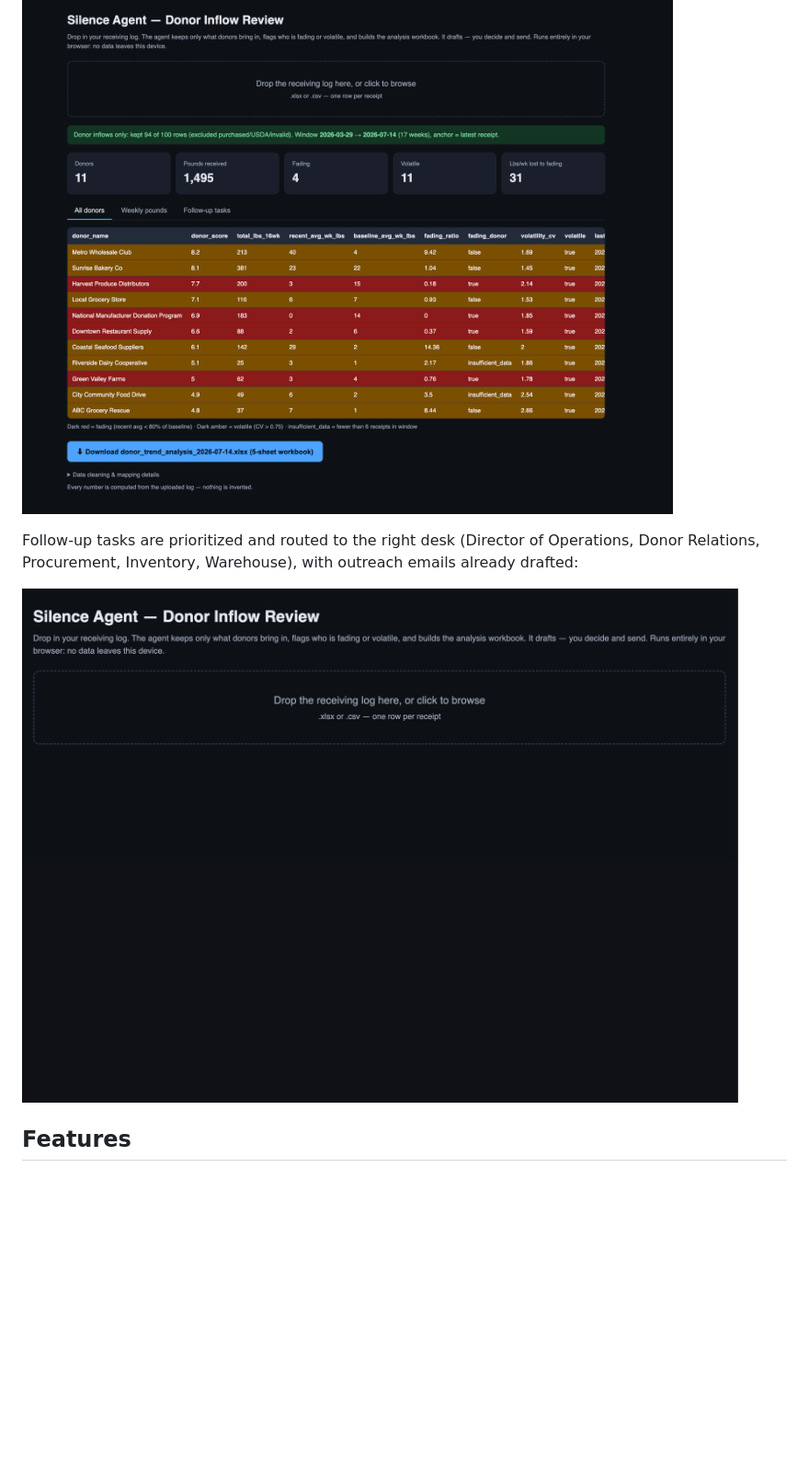
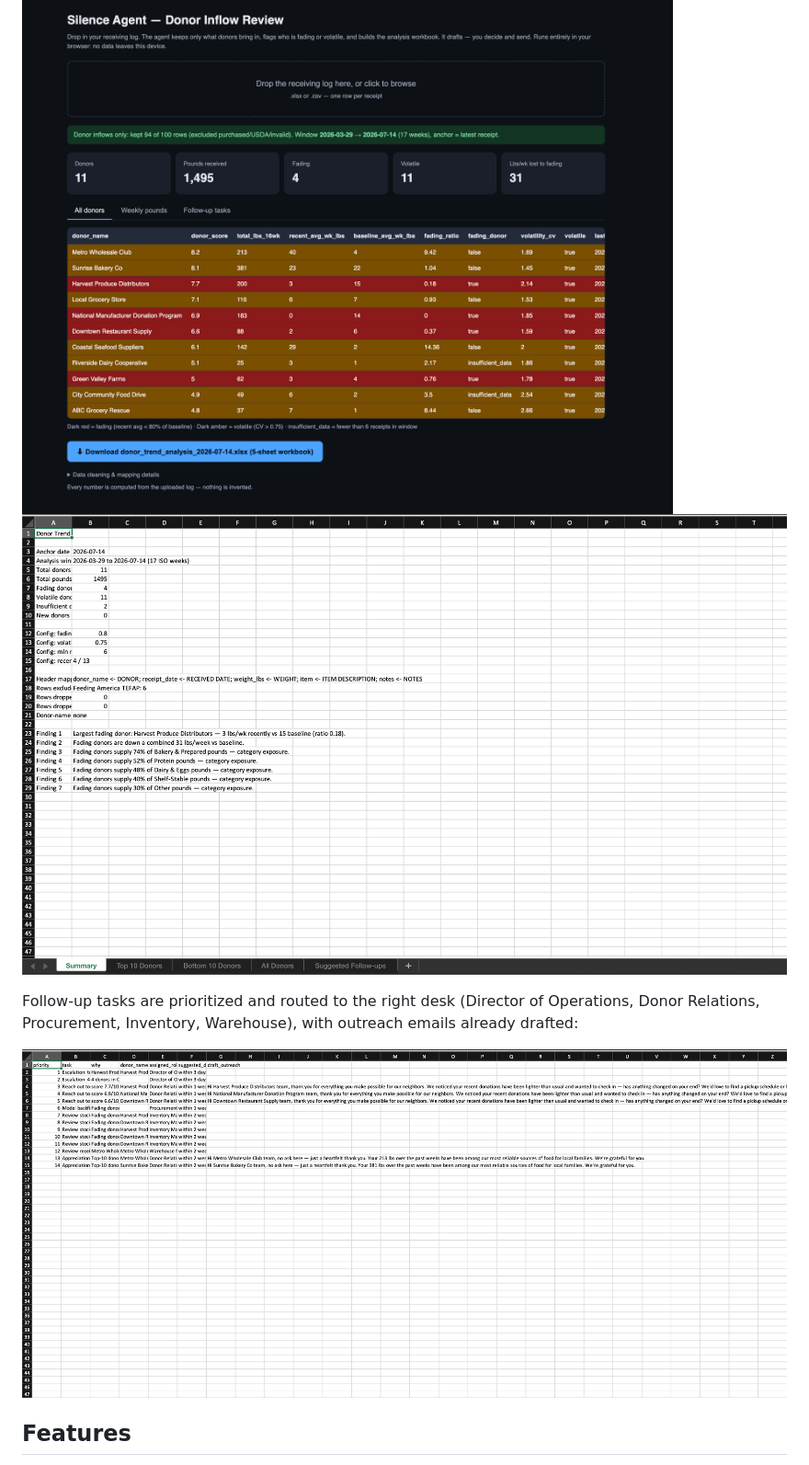
Before and after one commit to n-trahan/silence_agent, a Markdown page: README.md, the part around one of its changes. Shown at 92% size. Drawn GitHub-style; blank space fills up the shorter version.

```diff
--- a/README.md
+++ b/README.md
@@ -27,10 +27,11 @@ The agent keeps only donor inflows (purchased and USDA/TEFAP loads are excluded
 One click exports `donor_trend_analysis_<date>.xlsx` — Summary, Top 10 Donors, Bottom 10 Donors, All Donors, and Suggested Follow-ups:
 
 ![Workbook summary sheet](screenshots/03-workbook-summary.png)
+![Workbook summary sheet](screenshots/02-dashboard.png)
 
 Follow-up tasks are prioritized and routed to the right desk (Director of Operations, Donor Relations, Procurement, Inventory, Warehouse), with outreach emails already drafted:
 
-![Suggested follow-ups sheet with drafted outreach](screenshots/04-workbook-followups.png)
+![Suggested follow-ups sheet with drafted outreach](screenshots/01-upload.png)
 
 ## Features
 
```
Also changed, not shown: other parts of README.md (+1 -1 lines).
